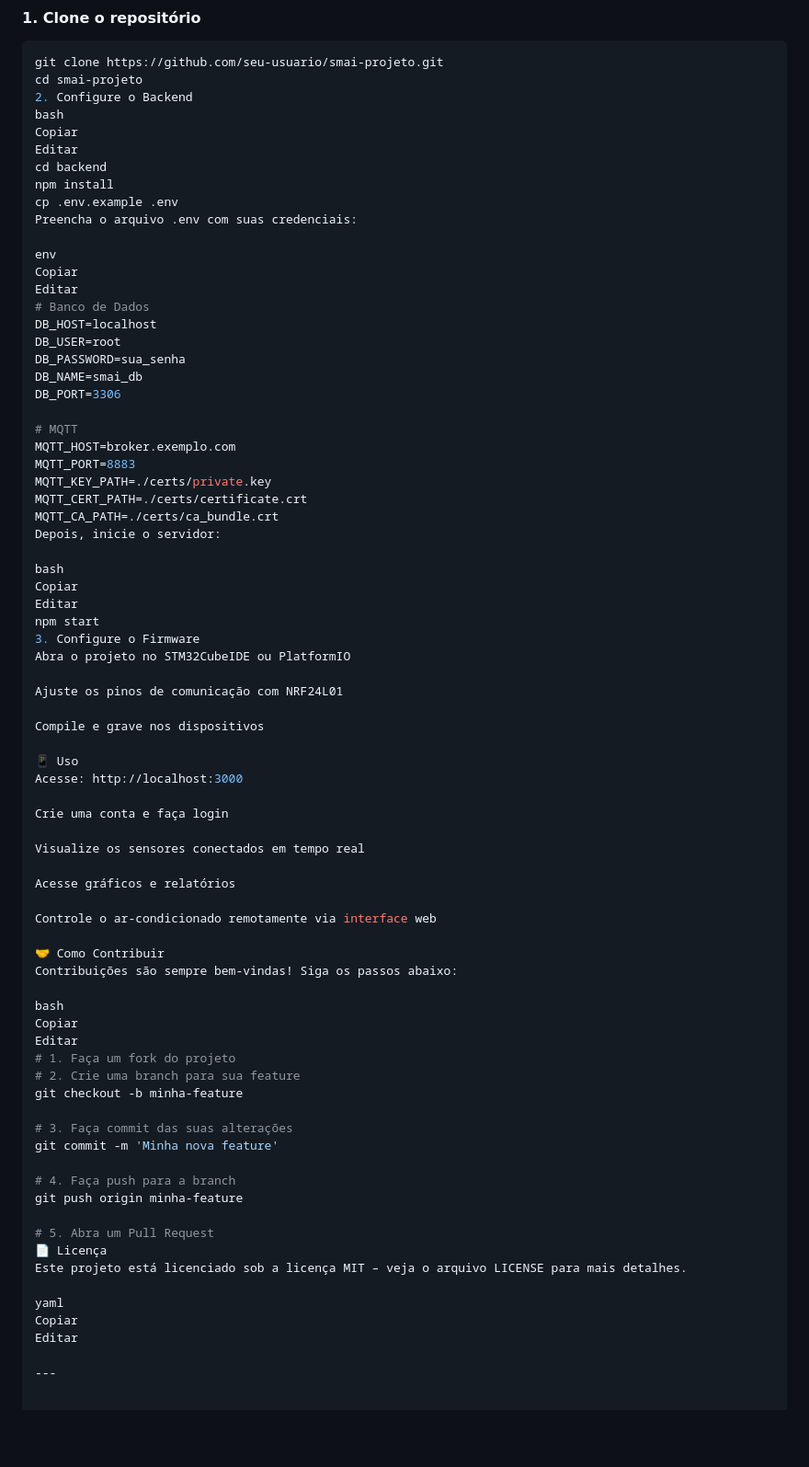
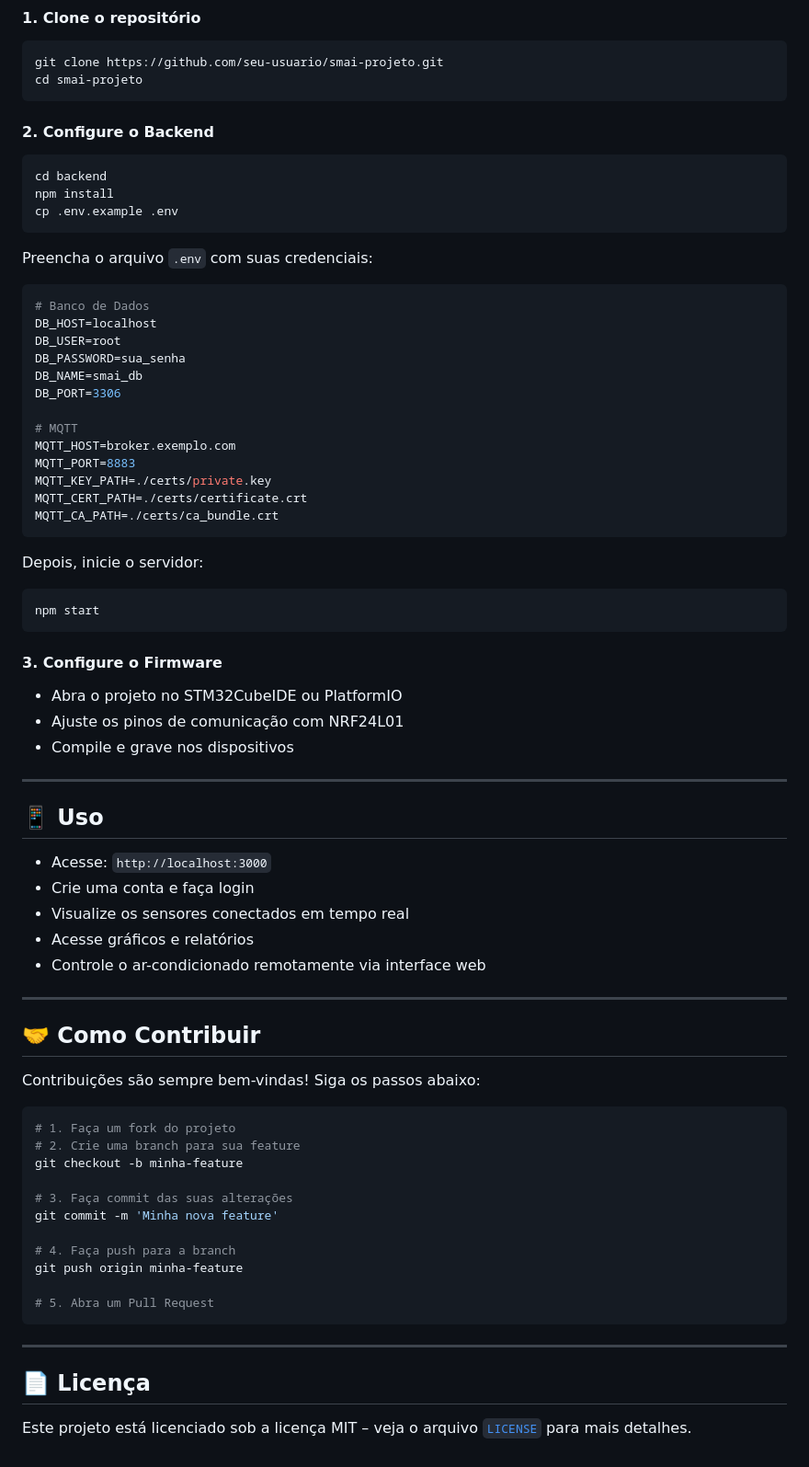
Before and after one commit to Diogoassun/SMAI-PAGE, a Markdown page: README.md, the part around one of its changes. Shown at 92% size. Rendered like a GitHub page; blank space fills up the shorter version.

````diff
--- a/README.md
+++ b/README.md
@@ -110,18 +110,19 @@ Editar
 ```bash
 git clone https://github.com/seu-usuario/smai-projeto.git
 cd smai-projeto
-2. Configure o Backend
-bash
-Copiar
-Editar
+```
+
+#### 2. Configure o Backend
+
+```bash
 cd backend
 npm install
 cp .env.example .env
-Preencha o arquivo .env com suas credenciais:
+```
 
-env
-Copiar
-Editar
+Preencha o arquivo `.env` com suas credenciais:
+
+```env
 # Banco de Dados
 DB_HOST=localhost
 DB_USER=root
@@ -135,36 +136,37 @@ MQTT_PORT=8883
 MQTT_KEY_PATH=./certs/private.key
 MQTT_CERT_PATH=./certs/certificate.crt
 MQTT_CA_PATH=./certs/ca_bundle.crt
+```
+
 Depois, inicie o servidor:
 
-bash
-Copiar
-Editar
+```bash
 npm start
-3. Configure o Firmware
-Abra o projeto no STM32CubeIDE ou PlatformIO
+```
 
-Ajuste os pinos de comunicação com NRF24L01
+#### 3. Configure o Firmware
 
-Compile e grave nos dispositivos
+- Abra o projeto no STM32CubeIDE ou PlatformIO
+- Ajuste os pinos de comunicação com NRF24L01
+- Compile e grave nos dispositivos
 
-📱 Uso
-Acesse: http://localhost:3000
+---
 
-Crie uma conta e faça login
+## 📱 Uso
 
-Visualize os sensores conectados em tempo real
+- Acesse: `http://localhost:3000`
+- Crie uma conta e faça login
+- Visualize os sensores conectados em tempo real
+- Acesse gráficos e relatórios
+- Controle o ar-condicionado remotamente via interface web
 
-Acesse gráficos e relatórios
+---
 
-Controle o ar-condicionado remotamente via interface web
+## 🤝 Como Contribuir
 
-🤝 Como Contribuir
 Contribuições são sempre bem-vindas! Siga os passos abaixo:
 
-bash
-Copiar
-Editar
+```bash
 # 1. Faça um fork do projeto
 # 2. Crie uma branch para sua feature
 git checkout -b minha-feature
@@ -176,11 +178,10 @@ git commit -m 'Minha nova feature'
 git push origin minha-feature
 
 # 5. Abra um Pull Request
-📄 Licença
-Este projeto está licenciado sob a licença MIT – veja o arquivo LICENSE para mais detalhes.
-
-yaml
-Copiar
-Editar
+```
 
 ---
+
+## 📄 Licença
+
+Este projeto está licenciado sob a licença MIT – veja o arquivo [`LICENSE`](LICENSE) para mais detalhes.
````
Also changed, not shown: other parts of README.md (+8 -8 lines).
